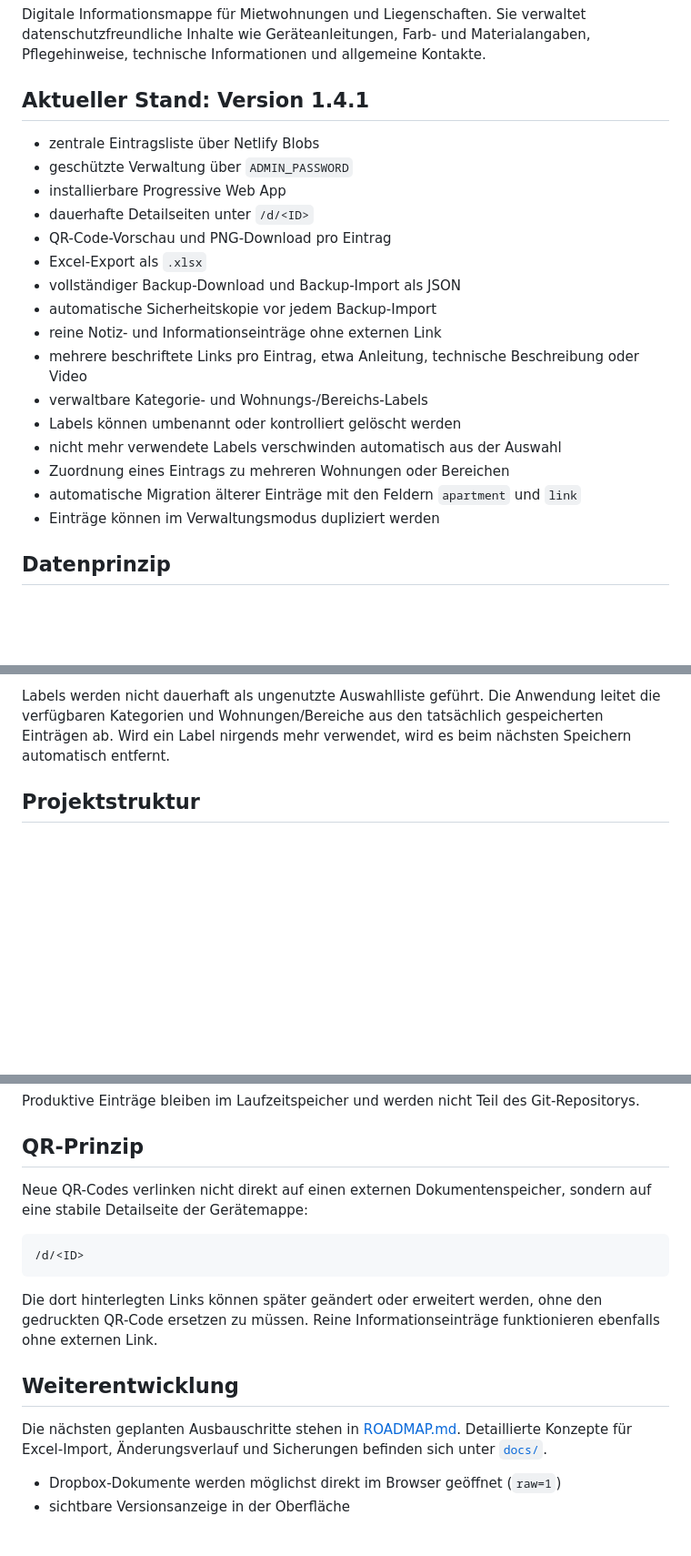
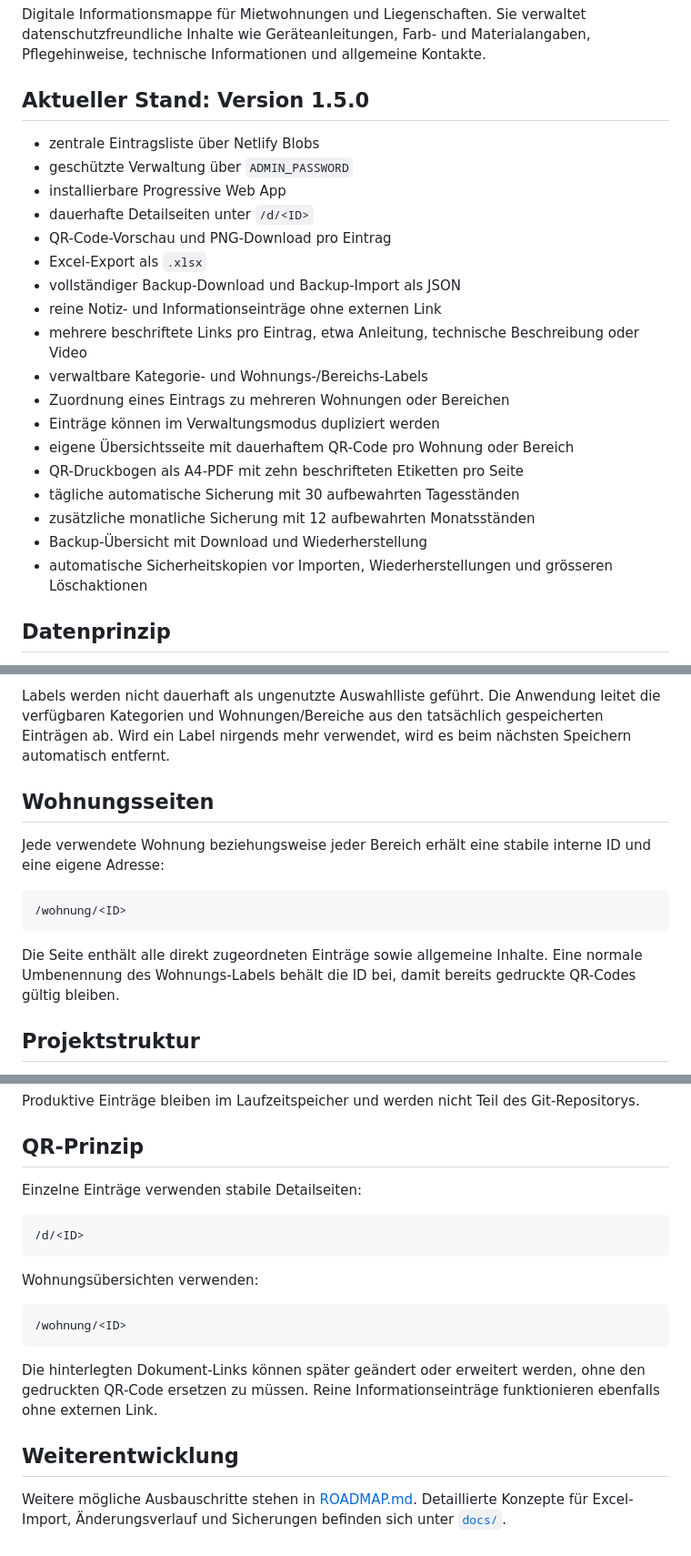
Before and after one commit to wdani/mieter-geraetemappe, a Markdown page: README.md, 3 parts joined by grey strips. Shown at 91% size. GitHub-like rendering; blank space fills up the shorter version.

Commit message:
README für Version 1.5 aktualisieren
Dokumentiert den fertig erzeugten und in der Netlify-Vorschau erfolgreich gebauten Version-1.5-Stand.

````diff
--- a/README.md
+++ b/README.md
@@ -2,7 +2,7 @@
 
 Digitale Informationsmappe für Mietwohnungen und Liegenschaften. Sie verwaltet datenschutzfreundliche Inhalte wie Geräteanleitungen, Farb- und Materialangaben, Pflegehinweise, technische Informationen und allgemeine Kontakte.
 
-## Aktueller Stand: Version 1.4.1
+## Aktueller Stand: Version 1.5.0
 
 - zentrale Eintragsliste über Netlify Blobs
 - geschützte Verwaltung über `ADMIN_PASSWORD`
@@ -11,15 +11,17 @@ Digitale Informationsmappe für Mietwohnungen und Liegenschaften. Sie verwaltet
 - QR-Code-Vorschau und PNG-Download pro Eintrag
 - Excel-Export als `.xlsx`
 - vollständiger Backup-Download und Backup-Import als JSON
-- automatische Sicherheitskopie vor jedem Backup-Import
 - reine Notiz- und Informationseinträge ohne externen Link
 - mehrere beschriftete Links pro Eintrag, etwa Anleitung, technische Beschreibung oder Video
 - verwaltbare Kategorie- und Wohnungs-/Bereichs-Labels
-- Labels können umbenannt oder kontrolliert gelöscht werden
-- nicht mehr verwendete Labels verschwinden automatisch aus der Auswahl
 - Zuordnung eines Eintrags zu mehreren Wohnungen oder Bereichen
-- automatische Migration älterer Einträge mit den Feldern `apartment` und `link`
 - Einträge können im Verwaltungsmodus dupliziert werden
+- eigene Übersichtsseite mit dauerhaftem QR-Code pro Wohnung oder Bereich
+- QR-Druckbogen als A4-PDF mit zehn beschrifteten Etiketten pro Seite
+- tägliche automatische Sicherung mit 30 aufbewahrten Tagesständen
+- zusätzliche monatliche Sicherung mit 12 aufbewahrten Monatsständen
+- Backup-Übersicht mit Download und Wiederherstellung
+- automatische Sicherheitskopien vor Importen, Wiederherstellungen und grösseren Löschaktionen
 
 ## Datenprinzip
 
@@ -35,6 +37,16 @@ Ein Eintrag kann beispielsweise enthalten:
 - stabile ID für QR-Codes
 
 Labels werden nicht dauerhaft als ungenutzte Auswahlliste geführt. Die Anwendung leitet die verfügbaren Kategorien und Wohnungen/Bereiche aus den tatsächlich gespeicherten Einträgen ab. Wird ein Label nirgends mehr verwendet, wird es beim nächsten Speichern automatisch entfernt.
+
+## Wohnungsseiten
+
+Jede verwendete Wohnung beziehungsweise jeder Bereich erhält eine stabile interne ID und eine eigene Adresse:
+
+```text
+/wohnung/<ID>
+```
+
+Die Seite enthält alle direkt zugeordneten Einträge sowie allgemeine Inhalte. Eine normale Umbenennung des Wohnungs-Labels behält die ID bei, damit bereits gedruckte QR-Codes gültig bleiben.
 
 ## Projektstruktur
 
@@ -79,17 +91,20 @@ Produktive Einträge bleiben im Laufzeitspeicher und werden nicht Teil des Git-R
 
 ## QR-Prinzip
 
-Neue QR-Codes verlinken nicht direkt auf einen externen Dokumentenspeicher, sondern auf eine stabile Detailseite der Gerätemappe:
+Einzelne Einträge verwenden stabile Detailseiten:
 
 ```text
 /d/<ID>
 ```
 
-Die dort hinterlegten Links können später geändert oder erweitert werden, ohne den gedruckten QR-Code ersetzen zu müssen. Reine Informationseinträge funktionieren ebenfalls ohne externen Link.
+Wohnungsübersichten verwenden:
+
+```text
+/wohnung/<ID>
+```
+
+Die hinterlegten Dokument-Links können später geändert oder erweitert werden, ohne den gedruckten QR-Code ersetzen zu müssen. Reine Informationseinträge funktionieren ebenfalls ohne externen Link.
 
 ## Weiterentwicklung
 
-Die nächsten geplanten Ausbauschritte stehen in [ROADMAP.md](ROADMAP.md). Detaillierte Konzepte für Excel-Import, Änderungsverlauf und Sicherungen befinden sich unter [`docs/`](docs/).
-
-- Dropbox-Dokumente werden möglichst direkt im Browser geöffnet (`raw=1`)
-- sichtbare Versionsanzeige in der Oberfläche
+Weitere mögliche Ausbauschritte stehen in [ROADMAP.md](ROADMAP.md). Detaillierte Konzepte für Excel-Import, Änderungsverlauf und Sicherungen befinden sich unter [`docs/`](docs/).
````
